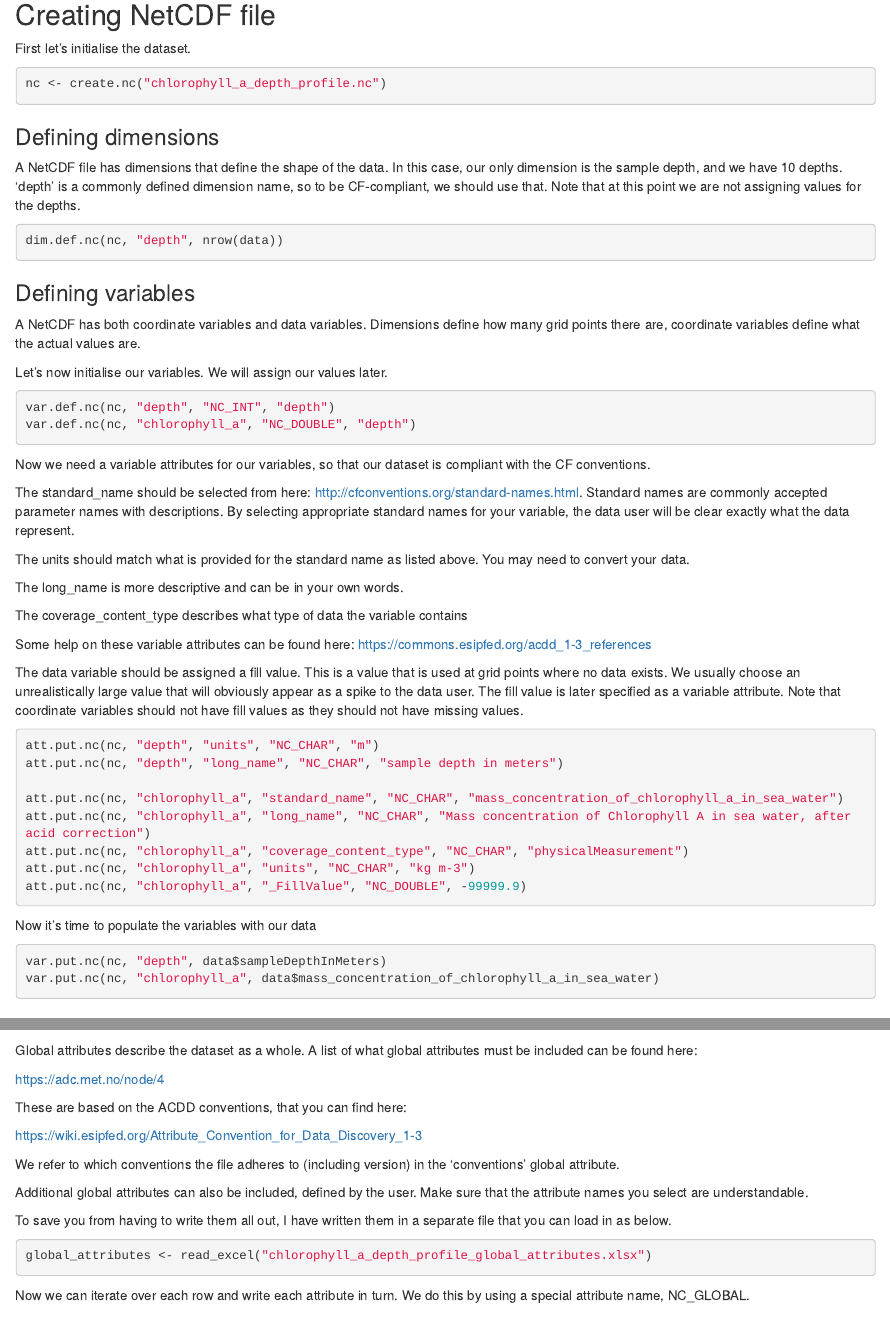
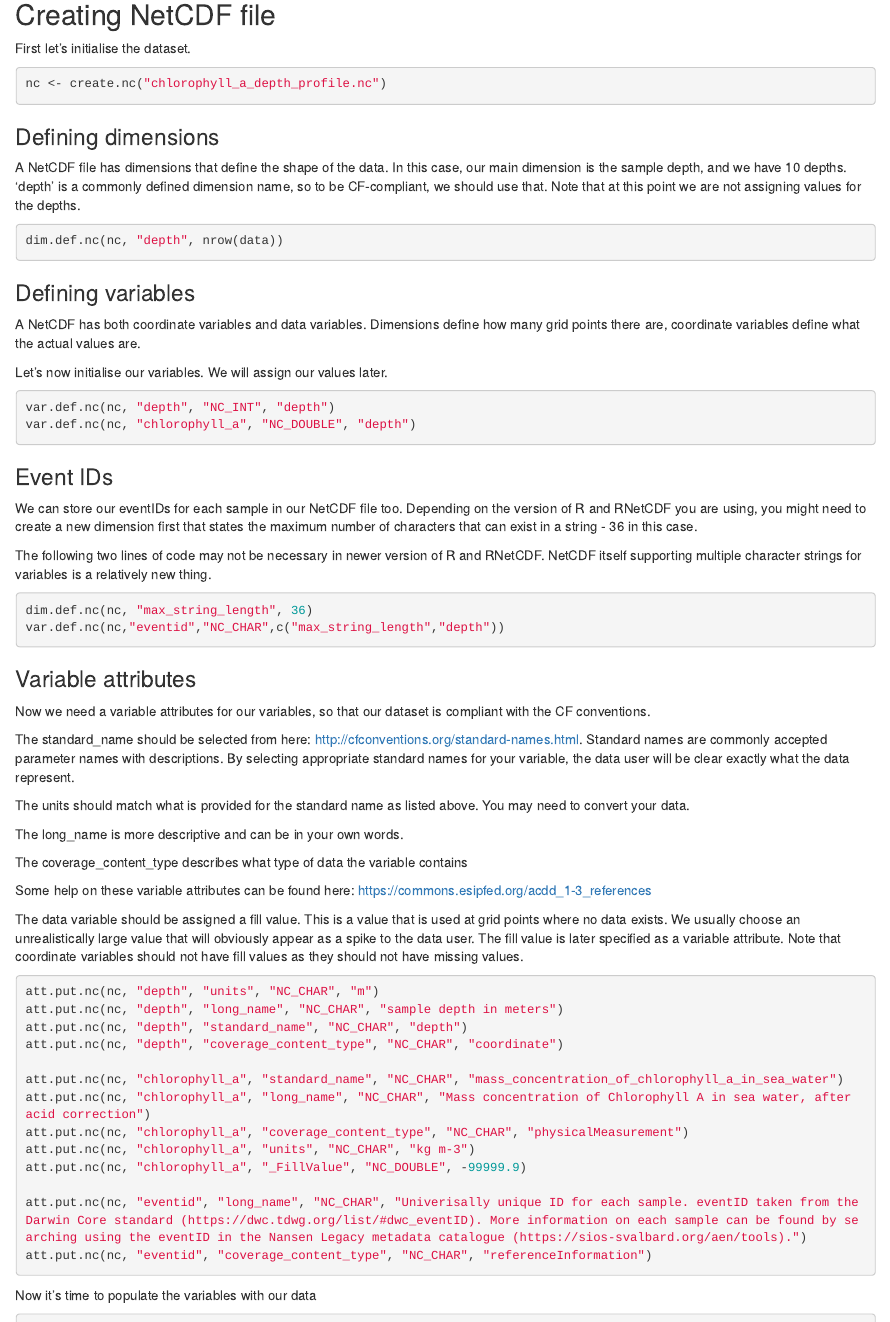
Before and after one commit to lhmarsden/NetCDF-CF_workshops, an R Markdown document (R_workshop_materials/create_netcdf_file_using_r_depth_profile.Rmd): the page in a window 1100 px wide, from 1420 px down, and a second part further down, joined at a grey line. The pictures show the output file R_workshop_materials/create_netcdf_file_using_r_depth_profile.html that the author committed with the source, opened offline.

Commit message:
Updates after R workshop

````diff
--- a/R_workshop_materials/create_netcdf_file_using_r_depth_profile.Rmd
+++ b/R_workshop_materials/create_netcdf_file_using_r_depth_profile.Rmd
@@ -43,7 +43,7 @@ nc <- create.nc("chlorophyll_a_depth_profile.nc")
 
 ### Defining dimensions
 
-A NetCDF file has dimensions that define the shape of the data. In this case, our only dimension is the sample depth, and we have 10 depths. 'depth' is a commonly defined dimension name, so to be CF-compliant, we should use that. Note that at this point we are not assigning values for the depths.
+A NetCDF file has dimensions that define the shape of the data. In this case, our main dimension is the sample depth, and we have 10 depths. 'depth' is a commonly defined dimension name, so to be CF-compliant, we should use that. Note that at this point we are not assigning values for the depths.
 
 ```{r}
 dim.def.nc(nc, "depth", nrow(data))
@@ -59,6 +59,19 @@ Let's now initialise our variables. We will assign our values later.
 var.def.nc(nc, "depth", "NC_INT", "depth")
 var.def.nc(nc, "chlorophyll_a", "NC_DOUBLE", "depth")
 ```
+
+### Event IDs
+
+We can store our eventIDs for each sample in our NetCDF file too. Depending on the version of R and RNetCDF you are using, you might need to create a new dimension first that states the maximum number of characters that can exist in a string - 36 in this case.
+
+The following two lines of code may not be necessary in newer version of R and RNetCDF. NetCDF itself supporting multiple character strings for variables is a relatively new thing.
+
+```{r}
+dim.def.nc(nc, "max_string_length", 36)
+var.def.nc(nc,"eventid","NC_CHAR",c("max_string_length","depth"))
+```
+
+### Variable attributes
 
 Now we need a variable attributes for our variables, so that our dataset is compliant with the CF conventions.
 
@@ -77,12 +90,17 @@ The data variable should be assigned a fill value. This is a value that is used
 ```{r}
 att.put.nc(nc, "depth", "units", "NC_CHAR", "m")
 att.put.nc(nc, "depth", "long_name", "NC_CHAR", "sample depth in meters")
+att.put.nc(nc, "depth", "standard_name", "NC_CHAR", "depth")
+att.put.nc(nc, "depth", "coverage_content_type", "NC_CHAR", "coordinate")
 
 att.put.nc(nc, "chlorophyll_a", "standard_name", "NC_CHAR", "mass_concentration_of_chlorophyll_a_in_sea_water")
 att.put.nc(nc, "chlorophyll_a", "long_name", "NC_CHAR", "Mass concentration of Chlorophyll A in sea water, after acid correction")
 att.put.nc(nc, "chlorophyll_a", "coverage_content_type", "NC_CHAR", "physicalMeasurement")
 att.put.nc(nc, "chlorophyll_a", "units", "NC_CHAR", "kg m-3")
 att.put.nc(nc, "chlorophyll_a", "_FillValue", "NC_DOUBLE", -99999.9)
+
+att.put.nc(nc, "eventid", "long_name", "NC_CHAR", "Univerisally unique ID for each sample. eventID taken from the Darwin Core standard (https://dwc.tdwg.org/list/#dwc_eventID). More information on each sample can be found by searching using the eventID in the Nansen Legacy metadata catalogue (https://sios-svalbard.org/aen/tools).")
+att.put.nc(nc, "eventid", "coverage_content_type", "NC_CHAR", "referenceInformation")
 ```
 
 Now it's time to populate the variables with our data
@@ -90,6 +108,7 @@ Now it's time to populate the variables with our data
 ```{r}
 var.put.nc(nc, "depth", data$sampleDepthInMeters)
 var.put.nc(nc, "chlorophyll_a", data$mass_concentration_of_chlorophyll_a_in_sea_water)
+var.put.nc(nc, "eventid", data$eventID)
 ```
 
 ### Gloabl attributes
````
Also changed, not shown: R_workshop_materials/create_netcdf_file_using_r_depth_profile.html.
